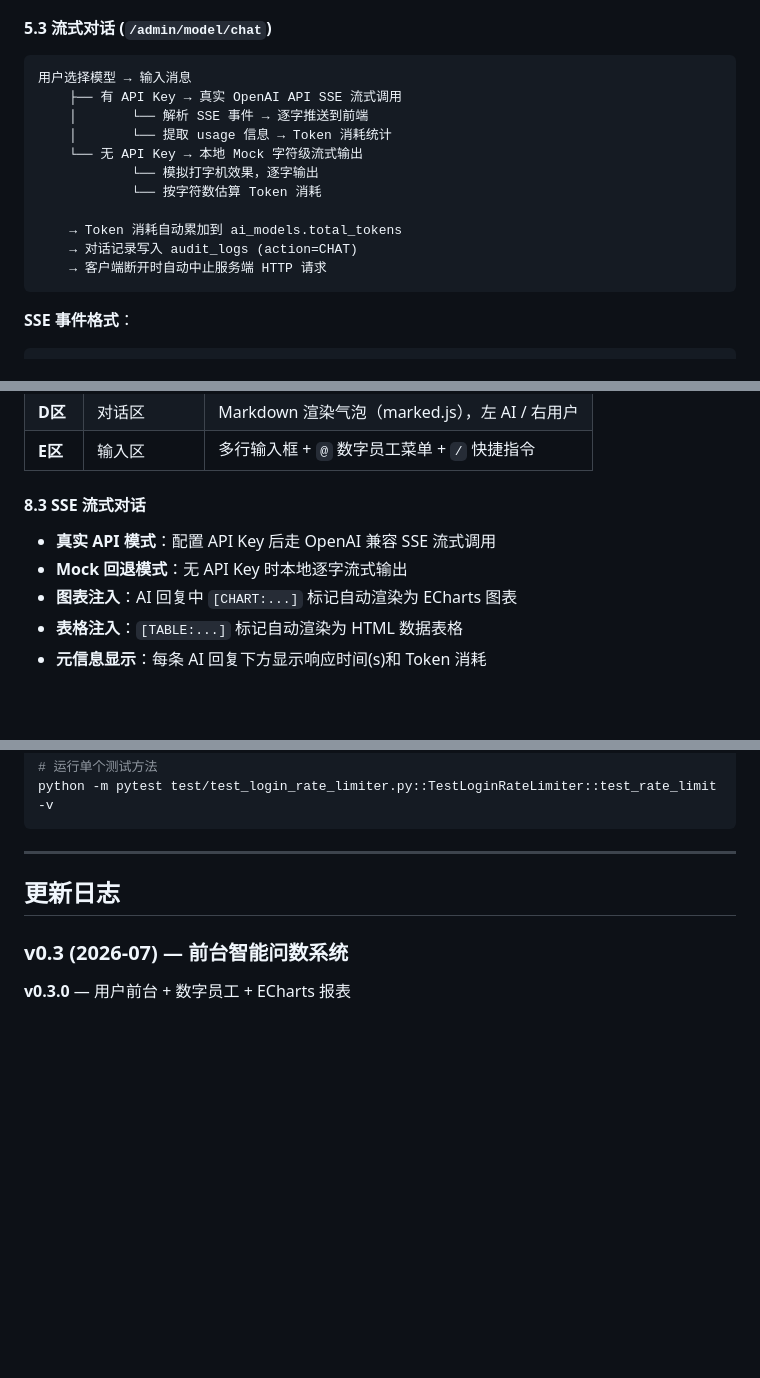
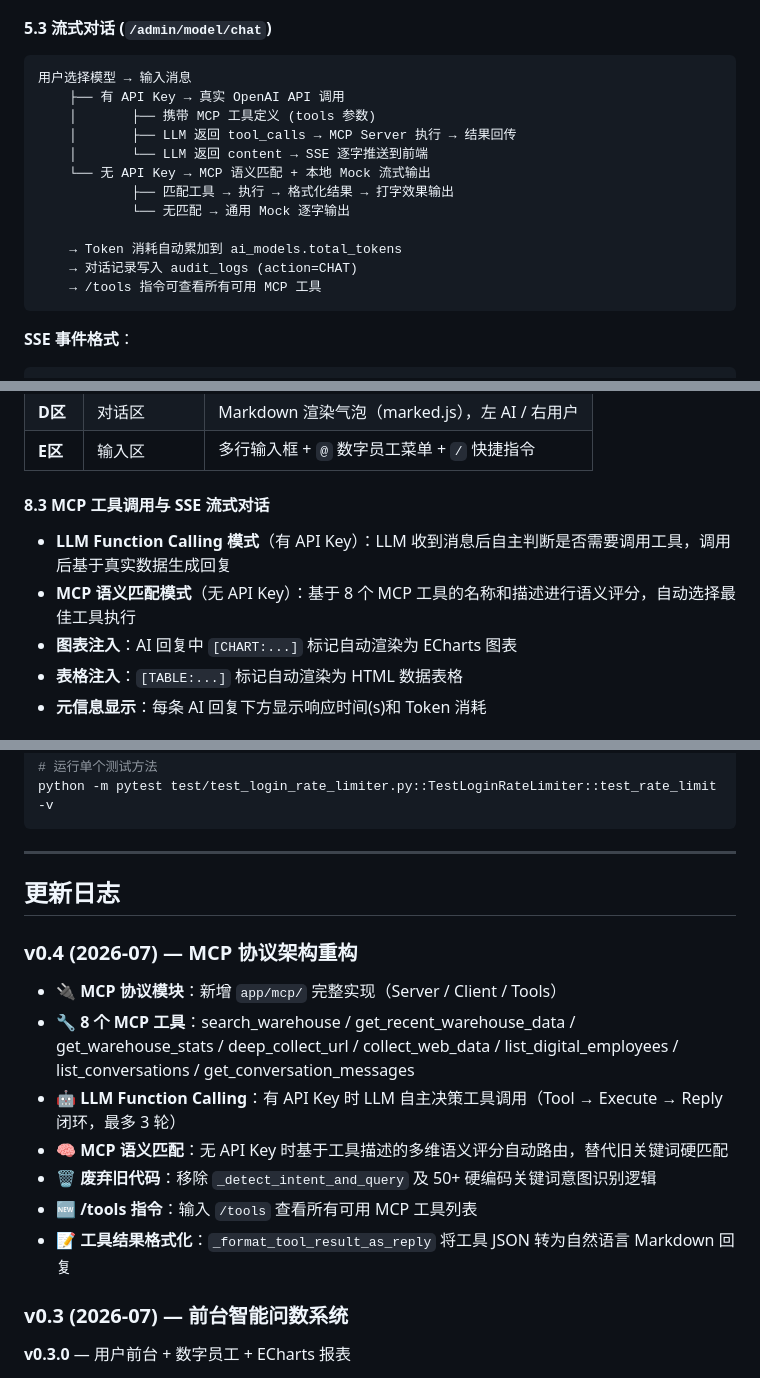
Before and after one commit to GoldenFish123321/finderos, a Markdown page: README.md, 3 parts joined by grey strips. Rendered like a GitHub page; blank space fills up the shorter version.

````diff
--- a/README.md
+++ b/README.md
@@ -671,16 +720,17 @@ limiter.clear(client_ip, username)
 
 ```
 用户选择模型 → 输入消息
-    ├── 有 API Key → 真实 OpenAI API SSE 流式调用
-    │       └── 解析 SSE 事件 → 逐字推送到前端
-    │       └── 提取 usage 信息 → Token 消耗统计
-    └── 无 API Key → 本地 Mock 字符级流式输出
-            └── 模拟打字机效果，逐字输出
-            └── 按字符数估算 Token 消耗
+    ├── 有 API Key → 真实 OpenAI API 调用
+    │       ├── 携带 MCP 工具定义 (tools 参数)
+    │       ├── LLM 返回 tool_calls → MCP Server 执行 → 结果回传
+    │       └── LLM 返回 content → SSE 逐字推送到前端
+    └── 无 API Key → MCP 语义匹配 + 本地 Mock 流式输出
+            ├── 匹配工具 → 执行 → 格式化结果 → 打字效果输出
+            └── 无匹配 → 通用 Mock 逐字输出
 
     → Token 消耗自动累加到 ai_models.total_tokens
     → 对话记录写入 audit_logs (action=CHAT)
-    → 客户端断开时自动中止服务端 HTTP 请求
+    → /tools 指令可查看所有可用 MCP 工具
 ```
 
 **SSE 事件格式**：
@@ -774,10 +824,10 @@ data: {"tokens": 42, "mock": false}
 | **D区** | 对话区 | Markdown 渲染气泡（marked.js），左 AI / 右用户 |
 | **E区** | 输入区 | 多行输入框 + `@` 数字员工菜单 + `/` 快捷指令 |
 
-#### 8.3 SSE 流式对话
+#### 8.3 MCP 工具调用与 SSE 流式对话
 
-- **真实 API 模式**：配置 API Key 后走 OpenAI 兼容 SSE 流式调用
-- **Mock 回退模式**：无 API Key 时本地逐字流式输出
+- **LLM Function Calling 模式**（有 API Key）：LLM 收到消息后自主判断是否需要调用工具，调用后基于真实数据生成回复
+- **MCP 语义匹配模式**（无 API Key）：基于 8 个 MCP 工具的名称和描述进行语义评分，自动选择最佳工具执行
 - **图表注入**：AI 回复中 `[CHART:...]` 标记自动渲染为 ECharts 图表
 - **表格注入**：`[TABLE:...]` 标记自动渲染为 HTML 数据表格
 - **元信息显示**：每条 AI 回复下方显示响应时间(s)和 Token 消耗
@@ -1327,6 +1377,16 @@ python -m pytest test/test_login_rate_limiter.py::TestLoginRateLimiter::test_rat
 
 ## 更新日志
 
+### v0.4 (2026-07) — MCP 协议架构重构
+
+- 🔌 **MCP 协议模块**：新增 `app/mcp/` 完整实现（Server / Client / Tools）
+- 🔧 **8 个 MCP 工具**：search_warehouse / get_recent_warehouse_data / get_warehouse_stats / deep_collect_url / collect_web_data / list_digital_employees / list_conversations / get_conversation_messages
+- 🤖 **LLM Function Calling**：有 API Key 时 LLM 自主决策工具调用（Tool → Execute → Reply 闭环，最多 3 轮）
+- 🧠 **MCP 语义匹配**：无 API Key 时基于工具描述的多维语义评分自动路由，替代旧关键词硬匹配
+- 🗑️ **废弃旧代码**：移除 `_detect_intent_and_query` 及 50+ 硬编码关键词意图识别逻辑
+- 🆕 **/tools 指令**：输入 `/tools` 查看所有可用 MCP 工具列表
+- 📝 **工具结果格式化**：`_format_tool_result_as_reply` 将工具 JSON 转为自然语言 Markdown 回复
+
 ### v0.3 (2026-07) — 前台智能问数系统
 
 **v0.3.0** — 用户前台 + 数字员工 + ECharts 报表
````
Also changed, not shown: other parts of README.md (+56 -7 lines).
